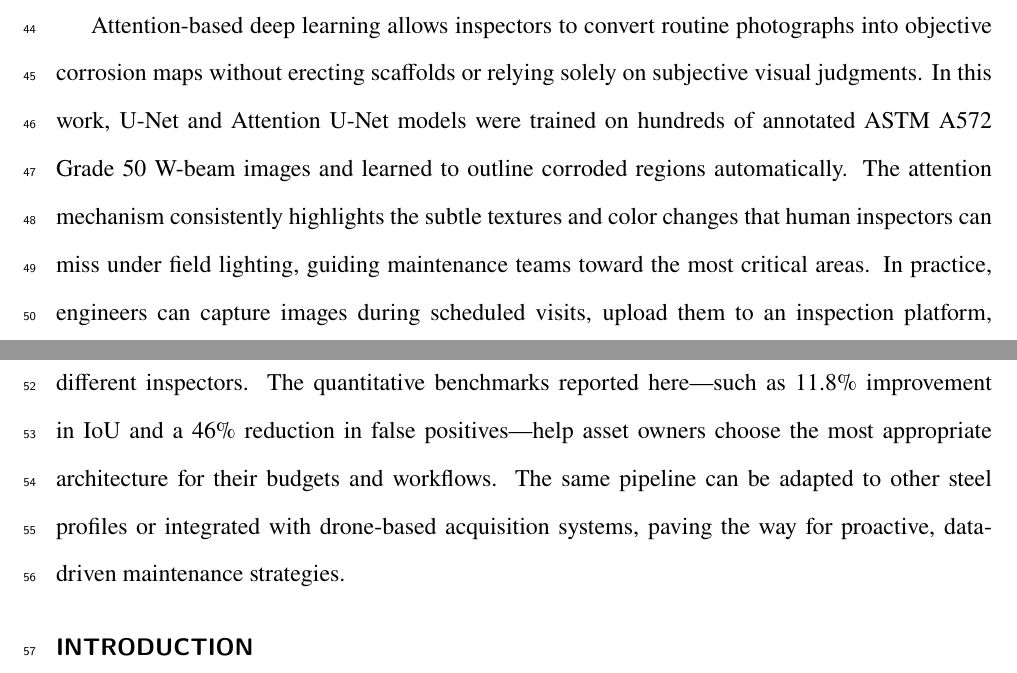
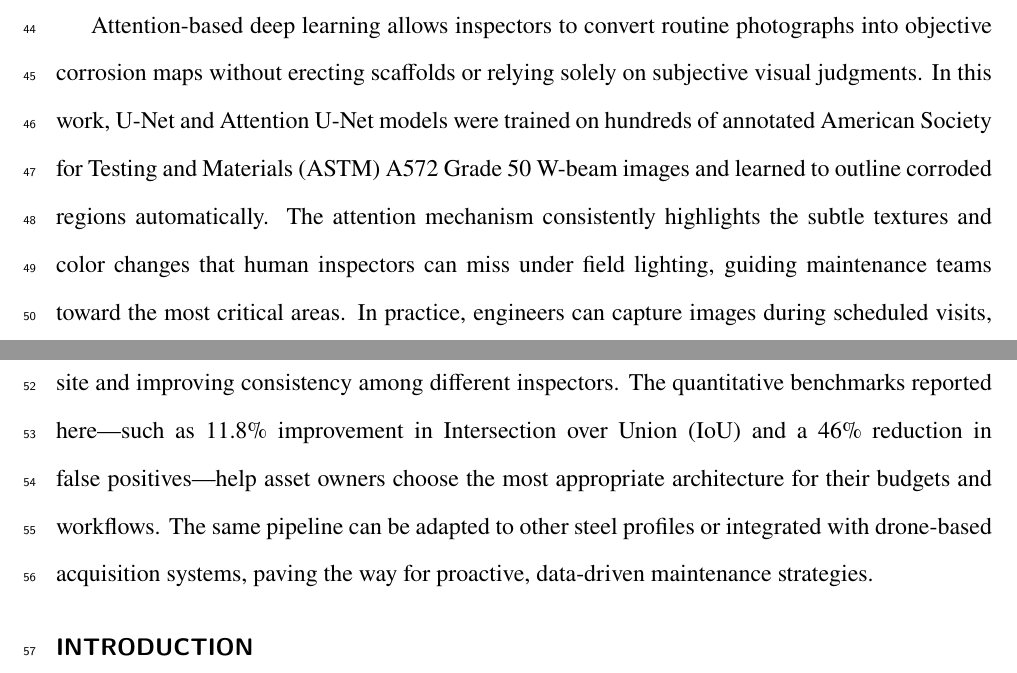
Before and after one commit to HEITORHOG1/MATLAB, a LaTeX document (artigo_cientifico_corrosao/submission_asce/manuscript.tex): two parts of pages 2 and 3 of 31, joined at a grey line, cut so that both start at the same text. Compiled offline with pdfLaTeX.

Commit message:
fix: Update terminology for ASTM A572 Grade 50 W-beams and clarify quantitative benchmarks in practical applications section

```diff
--- a/artigo_cientifico_corrosao/submission_asce/manuscript.tex
+++ b/artigo_cientifico_corrosao/submission_asce/manuscript.tex
@@ -74,7 +74,7 @@ These results conclusively demonstrate that incorporating attention mechanisms s
 \KeyWords{Deep Learning; Semantic Segmentation; U-Net; Attention U-Net; Corrosion Detection; ASTM A572 Grade 50; Structural Inspection; Computer Vision}
 
 \section{Practical Applications}
-Attention-based deep learning allows inspectors to convert routine photographs into objective corrosion maps without erecting scaffolds or relying solely on subjective visual judgments. In this work, U-Net and Attention U-Net models were trained on hundreds of annotated ASTM A572 Grade 50 W-beam images and learned to outline corroded regions automatically. The attention mechanism consistently highlights the subtle textures and color changes that human inspectors can miss under field lighting, guiding maintenance teams toward the most critical areas. In practice, engineers can capture images during scheduled visits, upload them to an inspection platform, and receive corrosion masks in seconds, reducing time on site and improving consistency among different inspectors. The quantitative benchmarks reported here—such as 11.8\% improvement in IoU and a 46\% reduction in false positives—help asset owners choose the most appropriate architecture for their budgets and workflows. The same pipeline can be adapted to other steel profiles or integrated with drone-based acquisition systems, paving the way for proactive, data-driven maintenance strategies.
+Attention-based deep learning allows inspectors to convert routine photographs into objective corrosion maps without erecting scaffolds or relying solely on subjective visual judgments. In this work, U-Net and Attention U-Net models were trained on hundreds of annotated American Society for Testing and Materials (ASTM) A572 Grade 50 W-beam images and learned to outline corroded regions automatically. The attention mechanism consistently highlights the subtle textures and color changes that human inspectors can miss under field lighting, guiding maintenance teams toward the most critical areas. In practice, engineers can capture images during scheduled visits, upload them to an inspection platform, and receive corrosion masks in seconds, reducing time on site and improving consistency among different inspectors. The quantitative benchmarks reported here—such as 11.8\% improvement in Intersection over Union (IoU) and a 46\% reduction in false positives—help asset owners choose the most appropriate architecture for their budgets and workflows. The same pipeline can be adapted to other steel profiles or integrated with drone-based acquisition systems, paving the way for proactive, data-driven maintenance strategies.
 
 % 1. Introduction
 \section{Introduction}
```
